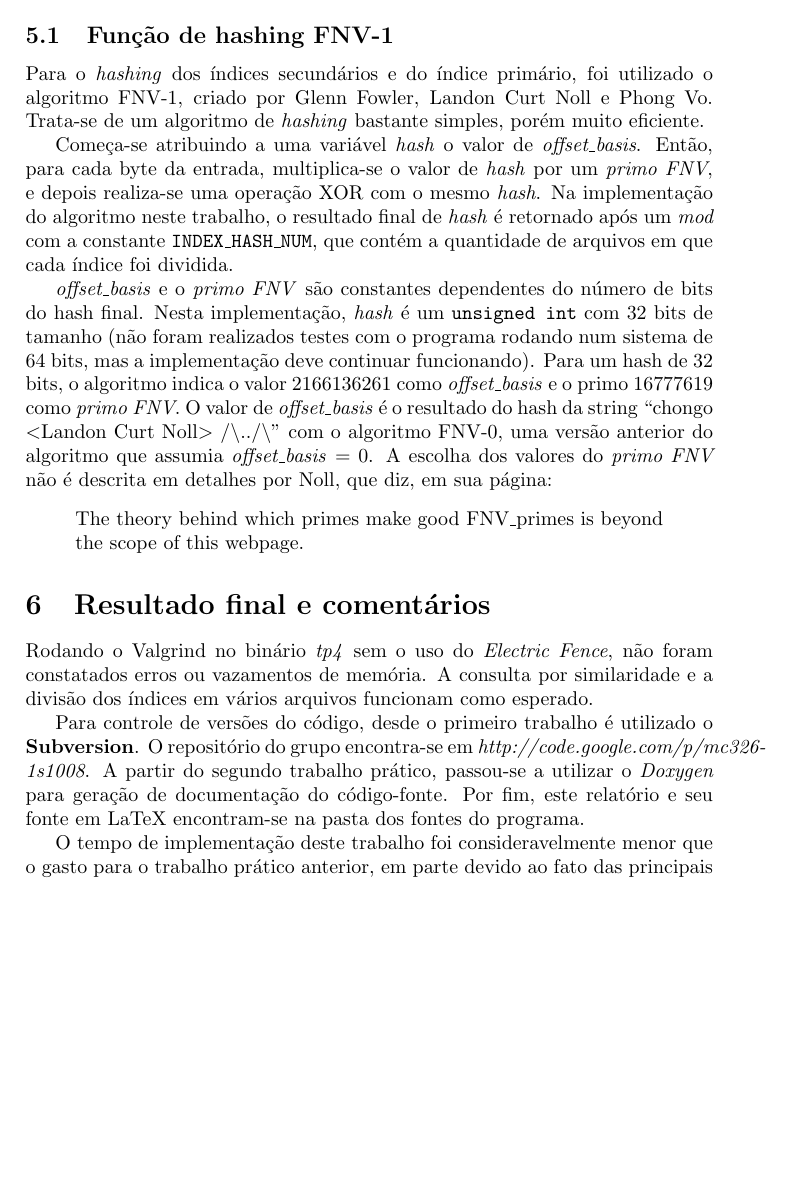
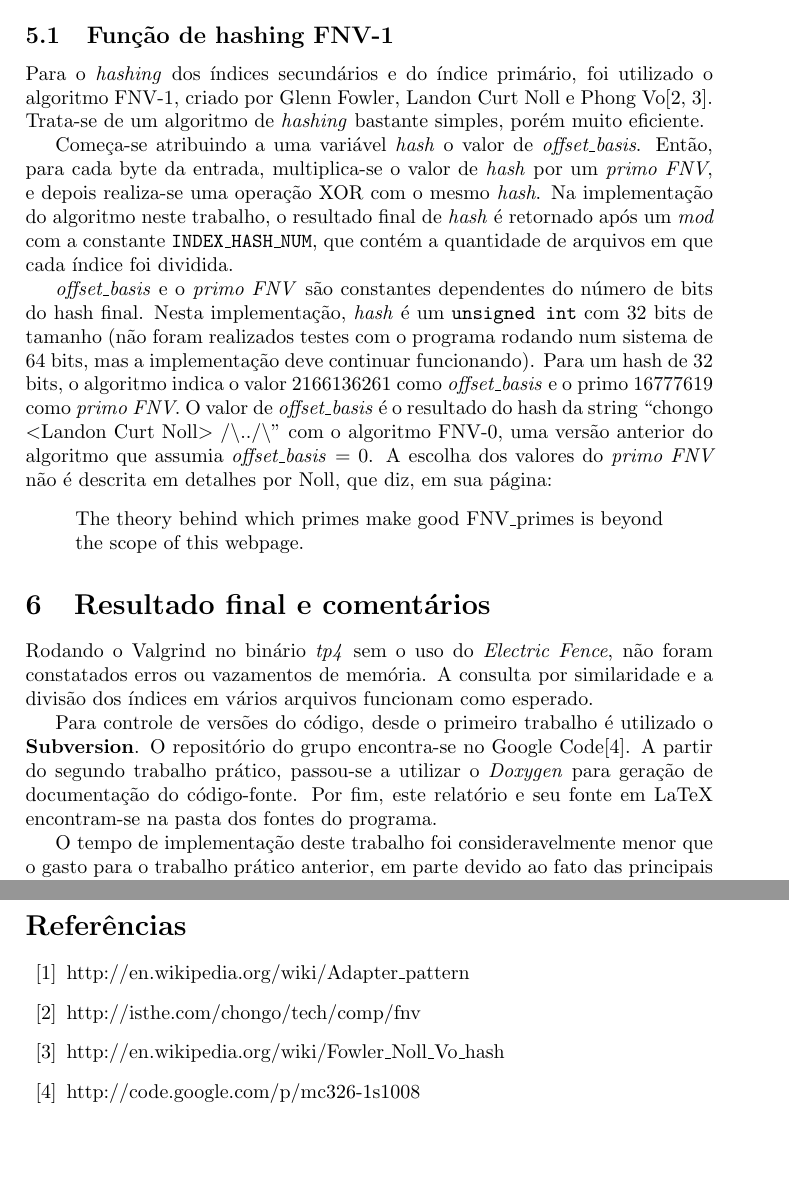
Before and after one commit to birocchi/mc326-1s1008, a LaTeX paper (report.tex): part of page 6 of 6 before the commit and two parts of pages 6 and 7 of 7 after it, the two joined at a grey line, cut so that both start at the same text, the shorter picture padded with empty space. Compiled offline with pdfLaTeX.

Commit message:
Relatorio com referencias agora

```diff
--- a/report.tex
+++ b/report.tex
@@ -119,7 +119,7 @@ Entretanto, embora o índice de descritores apresente similaridades com relaçã
 Assim, foram criadas as estruturas \texttt{Descriptor}, \texttt{SimilarityList} e \texttt{SimilarityRecord}, que têm sua estrutura semelhante à de \texttt{MemoryIndex} e \texttt{MemoryRecord}, porém com comportamento diferente principalmente na inserção e busca de dados. As novas estruturas foram implementadas nos arquivos \texttt{descriptor.c} e \texttt{descriptor.h}, que também possuem uma função \textit{static} \texttt{change\_hash\_file} com implementação adaptada às necessidades das novas estruturas.
 
 \subsection{Função de hashing FNV-1}\label{fnv1}
-Para o \textit{hashing} dos índices secundários e do índice primário, foi utilizado o algoritmo FNV-1, criado por Glenn Fowler, Landon Curt Noll e Phong Vo. Trata-se de um algoritmo de \textit{hashing} bastante simples, porém muito eficiente.
+Para o \textit{hashing} dos índices secundários e do índice primário, foi utilizado o algoritmo FNV-1, criado por Glenn Fowler, Landon Curt Noll e Phong Vo\cite{fnv1ref,fnv1wiki}. Trata-se de um algoritmo de \textit{hashing} bastante simples, porém muito eficiente.
 
 Começa-se atribuindo a uma variável \textit{hash} o valor de \textit{offset\_basis}. Então, para cada byte da entrada, multiplica-se o valor de \textit{hash} por um \textit{primo FNV}, e depois realiza-se uma operação XOR com o mesmo \textit{hash}. Na implementação do algoritmo neste trabalho, o resultado final de \textit{hash} é retornado após um \textit{mod} com a constante \texttt{INDEX\_HASH\_NUM}, que contém a quantidade de arquivos em que cada índice foi dividida.
 
@@ -132,10 +132,17 @@ The theory behind which primes make good FNV\_primes is beyond the scope of this
 \section{Resultado final e comentários}
 Rodando o Valgrind no binário \textit{tp4} sem o uso do \textit{Electric Fence}, não foram constatados erros ou vazamentos de memória. A consulta por similaridade e a divisão dos índices em vários arquivos funcionam como esperado.
 
-Para controle de versões do código, desde o primeiro trabalho é utilizado o \textbf{Subversion}. O repositório do grupo encontra-se em \textit{http://code.google.com/p/mc326-1s1008}. A partir do segundo trabalho prático, passou-se a utilizar o \textit{Doxygen} para geração de documentação do código-fonte. Por fim, este relatório e seu fonte em LaTeX encontram-se na pasta dos fontes do programa.
+Para controle de versões do código, desde o primeiro trabalho é utilizado o \textbf{Subversion}. O repositório do grupo encontra-se no Google Code\cite{googlecode}. A partir do segundo trabalho prático, passou-se a utilizar o \textit{Doxygen} para geração de documentação do código-fonte. Por fim, este relatório e seu fonte em LaTeX encontram-se na pasta dos fontes do programa.
 
 O tempo de implementação deste trabalho foi consideravelmente menor que o gasto para o trabalho prático anterior, em parte devido ao fato das principais estruturas do programa (os índices de memória) e o \textit{Adapter} já estarem consolidados e não terem sofrido grandes alterações. Ainda assim, como evidenciado na seção \ref{designdecisions}, gastou-se muito esforço tentando unificar o índice de descritores e \texttt{MemoryIndex}, sem grandes sucessos. Futuramente, espera-se reusar mais código nessas duas estruturas.
 
 Como não houve grandes alterações estruturais no programa, não foram encontrados tantos bugs como anteriormente. Em relação ao sistema de controle de versões, foram criados \textit{branches} para os trabalhos práticos 2 e 3, e quando havia \textit{bug fixes} importantes para alguma das versões, eles eram inseridos nos branches, possibilitando a reentrega desses trabalhos com as alterações sugeridas em correções anteriores.
 
+\begin{thebibliography}{99}
+\bibitem{adapterwiki} http://en.wikipedia.org/wiki/Adapter\_pattern
+\bibitem{fnv1ref} http://isthe.com/chongo/tech/comp/fnv
+\bibitem{fnv1wiki} http://en.wikipedia.org/wiki/Fowler\_Noll\_Vo\_hash
+\bibitem{googlecode} http://code.google.com/p/mc326-1s1008
+\end{thebibliography}
+
 \end{document}
```
Also changed, not shown: report.tex (2 more changed lines).
